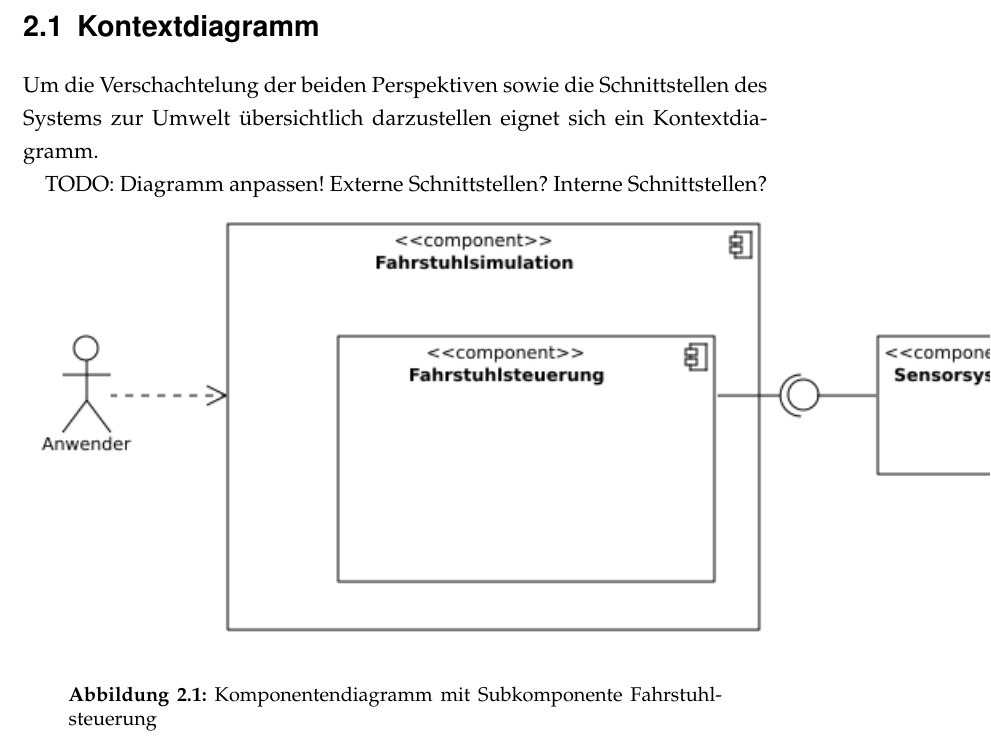
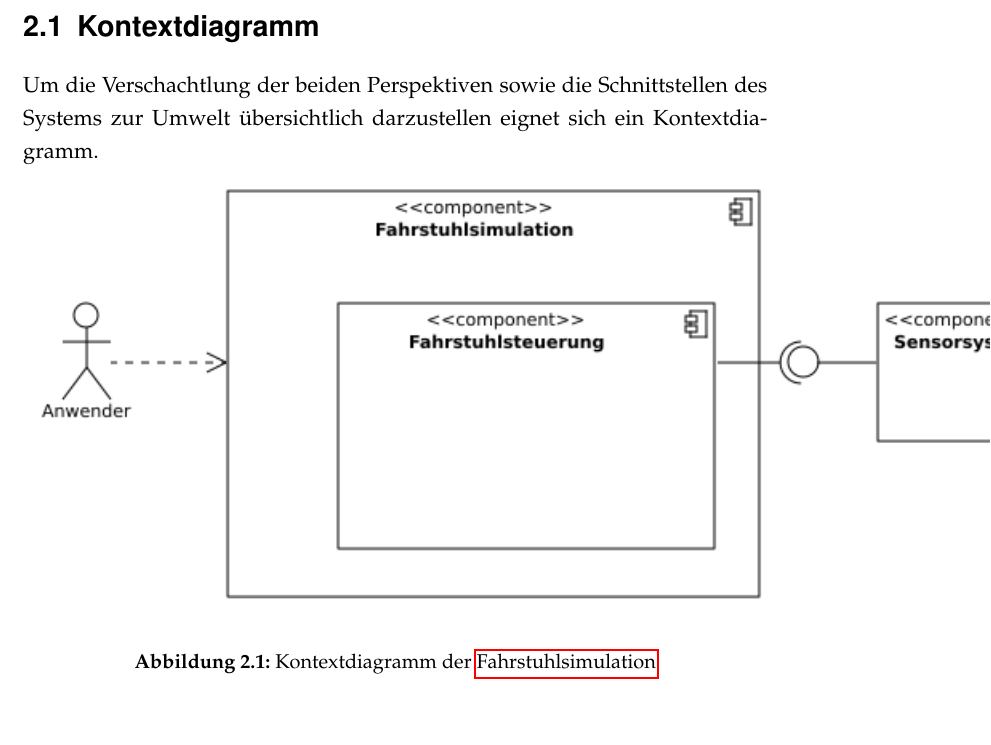
Before and after one commit to lhecker/htw-se2, a LaTeX document (pflichtenheft/pflichtenheft.tex, which reads pflichtenheft/anforderungen.tex): part of page 5 of 15, cut so that both start at the same text. Compiled offline with pdfLaTeX.

Commit message:
Kleine Änderungen im Kap. Anforderungen

```diff
--- a/pflichtenheft/anforderungen.tex
+++ b/pflichtenheft/anforderungen.tex
@@ -6,15 +6,15 @@ Im Folgenden werden die funktionalen Anforderungen an das Software-System aus de
 
 \newpage
 \section{Kontextdiagramm}
-Um die Verschachtelung der beiden Perspektiven sowie die Schnittstellen des Systems zur Umwelt übersichtlich darzustellen eignet sich ein Kontextdiagramm.
-
-TODO: Diagramm anpassen! Externe Schnittstellen? Interne Schnittstellen?
+Um die Verschachtlung der beiden Perspektiven sowie die Schnittstellen des Systems zur Umwelt übersichtlich darzustellen eignet sich ein Kontextdiagramm.
 
 \begin{figure}[hbt]
 	\includegraphics{images/komponentendiagramm.png}
 	\label{fig:komponentendiagramm}
-	\caption{Komponentendiagramm mit Subkomponente Fahrstuhlsteuerung}
+	\caption{Kontextdiagramm der \gls{Fahrstuhlsimulation}}
 \end{figure}
+
+
 
 \newpage
 \section{Satzschablonen}
```
Also changed, not shown: pflichtenheft/pflichtenheft.pdf, 1 other file.
